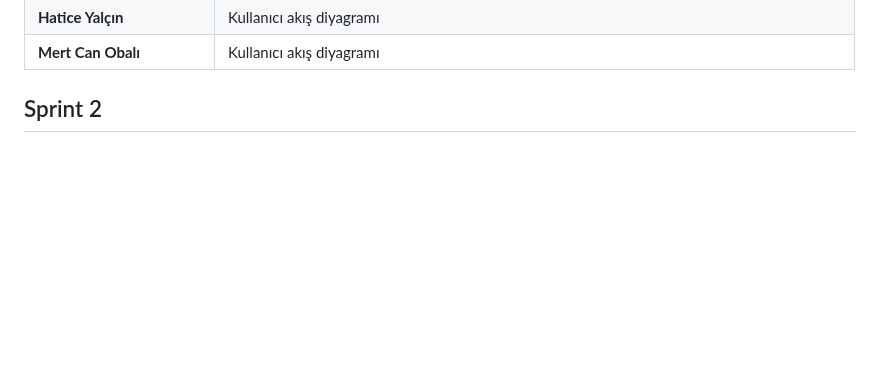
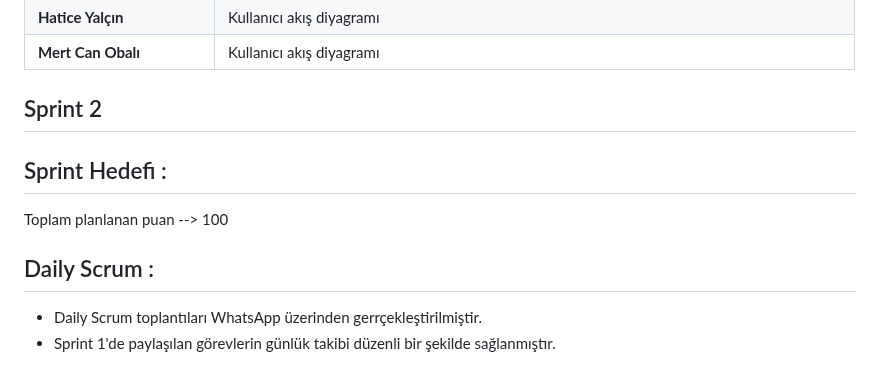
Before and after one commit to rumeysacar35/Yapay-Zeka-ve-Veri-Bilimi-GRUP-41, a Markdown page: README.md, the part around the change. GitHub-like rendering; blank space fills up the shorter version.

```diff
--- a/README.md
+++ b/README.md
@@ -107,3 +107,10 @@ Sprint board, Trello üzerinde dört sütun hâlinde yapılandırılmıştır:
 
 
 ## Sprint 2
+
+## Sprint Hedefi :
+Toplam planlanan puan --> 100
+
+ ## Daily Scrum :
+- Daily Scrum toplantıları WhatsApp üzerinden gerrçekleştirilmiştir.
+- Sprint 1'de paylaşılan görevlerin günlük takibi düzenli bir şekilde sağlanmıştır.
```
